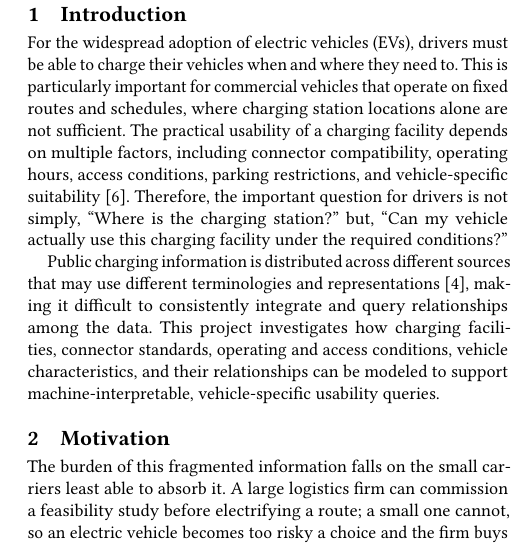
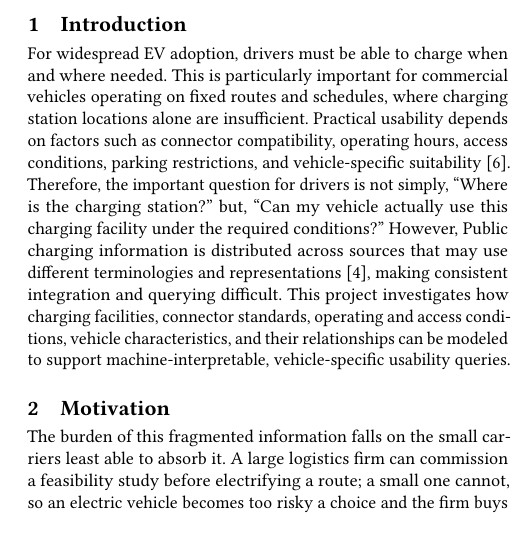
Before and after one commit to chohoon901/PluggedIn, a LaTeX paper (Proposal.tex): part of one column of page 1 of 2, cut so that both start at the same text. Compiled offline with pdfLaTeX.

Commit message:
Update - update abstract, intro, gaps, team justi
update

```diff
--- a/Proposal.tex
+++ b/Proposal.tex
@@ -72,9 +72,7 @@ Identifying EV charging locations alone is insufficient to determine whether a p
 \maketitle
 
 \section{Introduction}
-For the widespread adoption of electric vehicles (EVs), drivers must be able to charge their vehicles when and where they need to. This is particularly important for commercial vehicles that operate on fixed routes and schedules, where charging station locations alone are not sufficient. The practical usability of a charging facility depends on multiple factors, including connector compatibility, operating hours, access conditions, parking restrictions, and vehicle-specific suitability~\cite{evkg}. Therefore, the important question for drivers is not simply, ``Where is the charging station?'' but, ``Can my vehicle actually use this charging facility under the required conditions?''
-
-Public charging information is distributed across different sources that may use different terminologies and representations~\cite{Liu_2025}, making it difficult to consistently integrate and query relationships among the data. This project investigates how charging facilities, connector standards, operating and access conditions, vehicle characteristics, and their relationships can be modeled to support machine-interpretable, vehicle-specific usability queries.
+For widespread EV adoption, drivers must be able to charge when and where needed. This is particularly important for commercial vehicles operating on fixed routes and schedules, where charging station locations alone are insufficient. Practical usability depends on factors such as connector compatibility, operating hours, access conditions, parking restrictions, and vehicle-specific suitability~\cite{evkg}. Therefore, the important question for drivers is not simply, ``Where is the charging station?'' but, ``Can my vehicle actually use this charging facility under the required conditions?'' However, Public charging information is distributed across sources that may use different terminologies and representations~\cite{Liu_2025}, making consistent integration and querying difficult. This project investigates how charging facilities, connector standards, operating and access conditions, vehicle characteristics, and their relationships can be modeled to support machine-interpretable, vehicle-specific usability queries.
 
 \section{Motivation}
 The burden of this fragmented information falls on the small carriers least able to absorb it. A large logistics firm can commission a feasibility study before electrifying a route; a small one cannot, so an electric vehicle becomes too risky a choice and the firm buys a combustion vehicle instead. Analyses of fleet electrification in Canada likewise identify the shortage of charging infrastructure as an adoption barrier~\cite{bhardwaj2024fleets}. Moreover, the existence of a charging site alone does not tell a driver whether it is worth going there: when Rempel et al. (2024) tested 655 public CCS fast-charging ports in the San Francisco Bay Area, only 73.3\% delivered a two-minute charge~\cite{rempel2024reliability}. This is a maintenance problem, but it is also a problem of disconnected information. ``Equipment is installed here'' and ``this vehicle can charge here now'' are different facts, yet they are treated as the same one, and different datasets use different terms for the same factors. We aim to make these relationships explicit and machine-readable.
```
Also changed, not shown: Proposal.tex (2 more changed lines).
